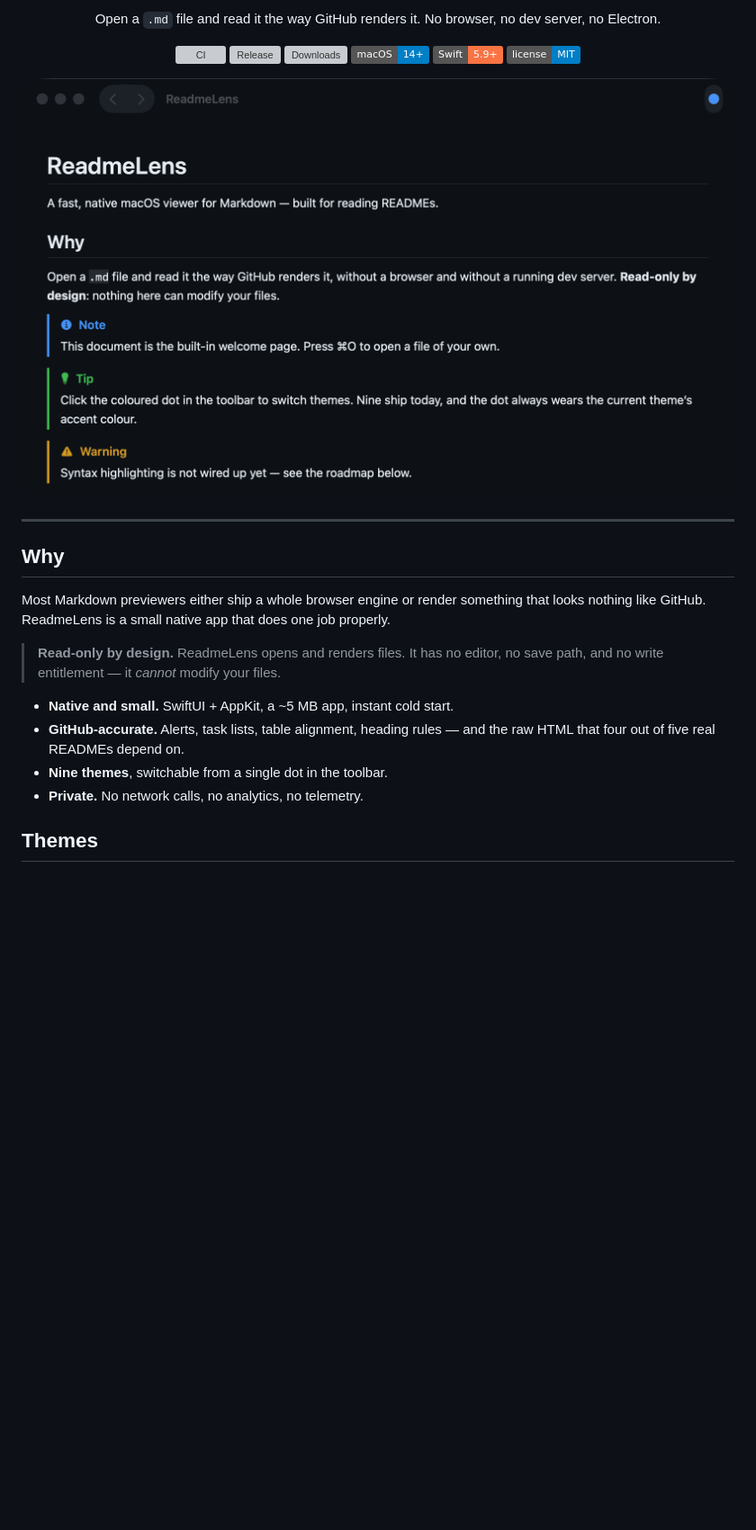
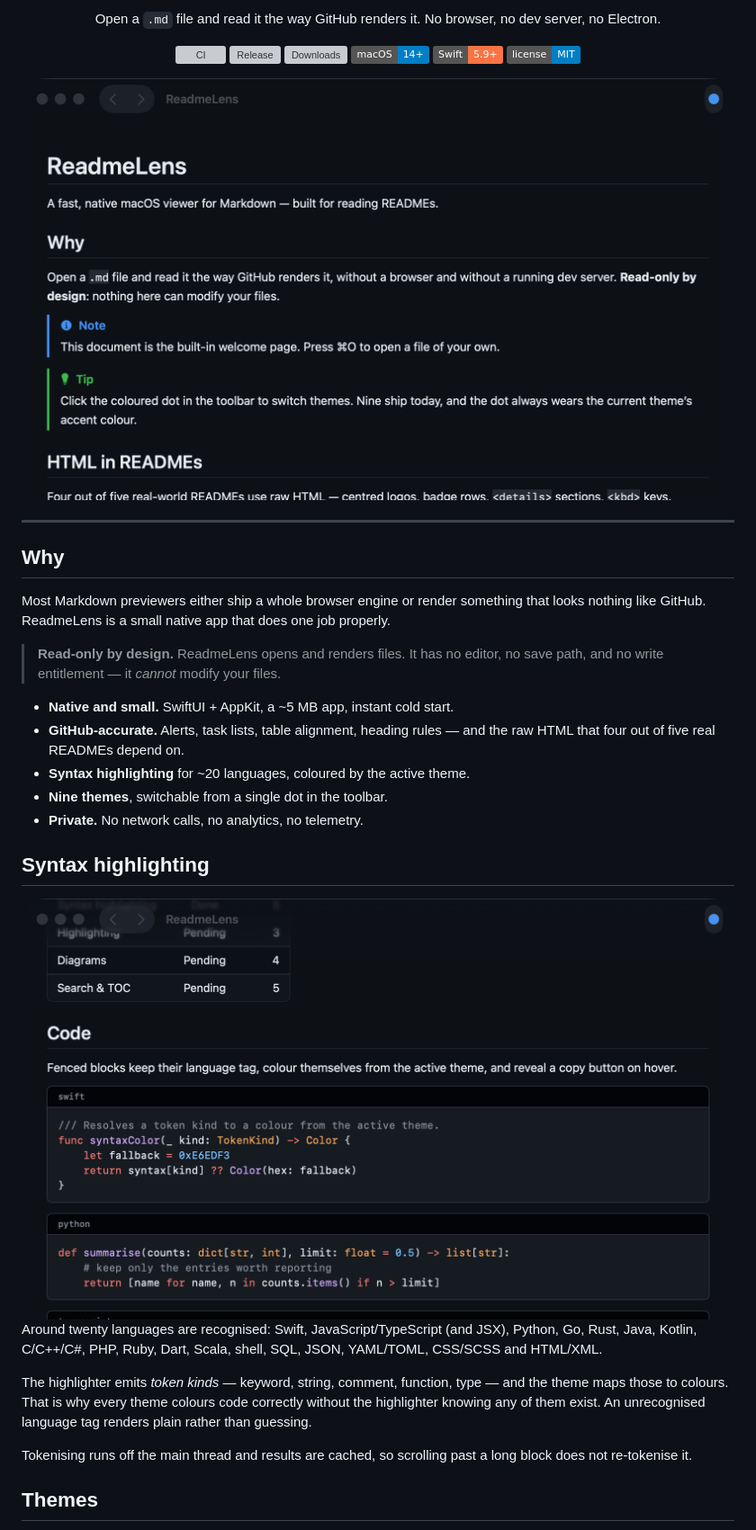
Before and after one commit to SolankiYogesh/ReadmeLens, a Markdown page: README.md, the part around the change printed below. Shown: that part at 90% size. Rendered like a GitHub page; pictures changed too: docs/screenshot-github-dark.png, docs/screenshot-syntax.png (added); badges without logos; blank space fills up the shorter version; grey boxes are pictures that could not be loaded.

```diff
--- a/README.md
+++ b/README.md
@@ -34,8 +34,25 @@ job properly.
 - **Native and small.** SwiftUI + AppKit, a ~5 MB app, instant cold start.
 - **GitHub-accurate.** Alerts, task lists, table alignment, heading rules — and
   the raw HTML that four out of five real READMEs depend on.
+- **Syntax highlighting** for ~20 languages, coloured by the active theme.
 - **Nine themes**, switchable from a single dot in the toolbar.
 - **Private.** No network calls, no analytics, no telemetry.
+
+## Syntax highlighting
+
+<img src="docs/screenshot-syntax.png" width="880" alt="Swift and Python code blocks with syntax highlighting">
+
+Around twenty languages are recognised: Swift, JavaScript/TypeScript (and JSX),
+Python, Go, Rust, Java, Kotlin, C/C++/C#, PHP, Ruby, Dart, Scala, shell, SQL,
+JSON, YAML/TOML, CSS/SCSS and HTML/XML.
+
+The highlighter emits *token kinds* — keyword, string, comment, function, type
+— and the theme maps those to colours. That is why every theme colours code
+correctly without the highlighter knowing any of them exist. An unrecognised
+language tag renders plain rather than guessing.
+
+Tokenising runs off the main thread and results are cached, so scrolling past a
+long block does not re-tokenise it.
 
 ## Themes
 
```
Also changed, not shown: other parts of README.md (+3 -3 lines), Resources/Welcome.md (+38 -17 lines), docs/screenshot-dracula.png, docs/screenshot-solarized-light.png, docs/screenshot-tokyo-night.png, 5 other files.
